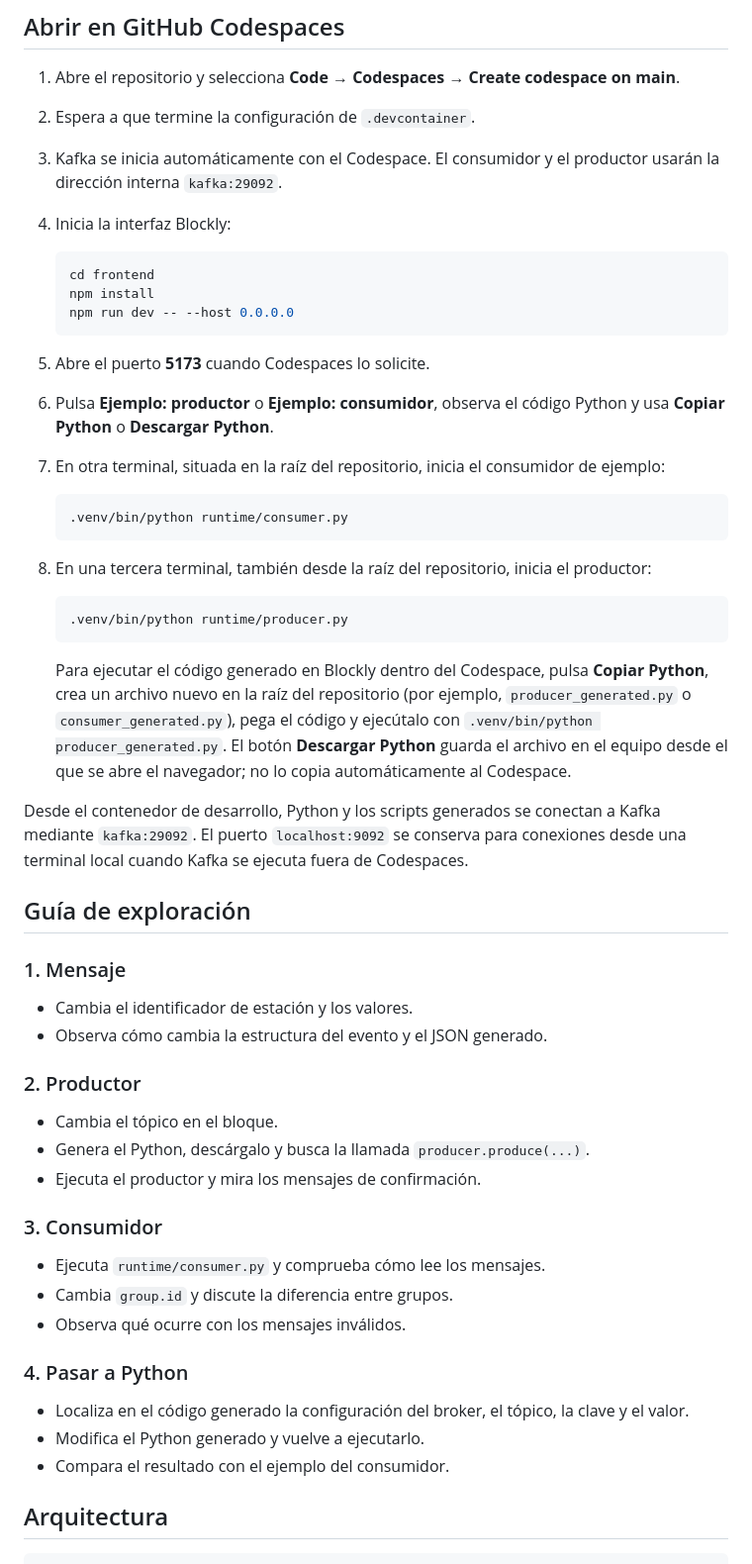
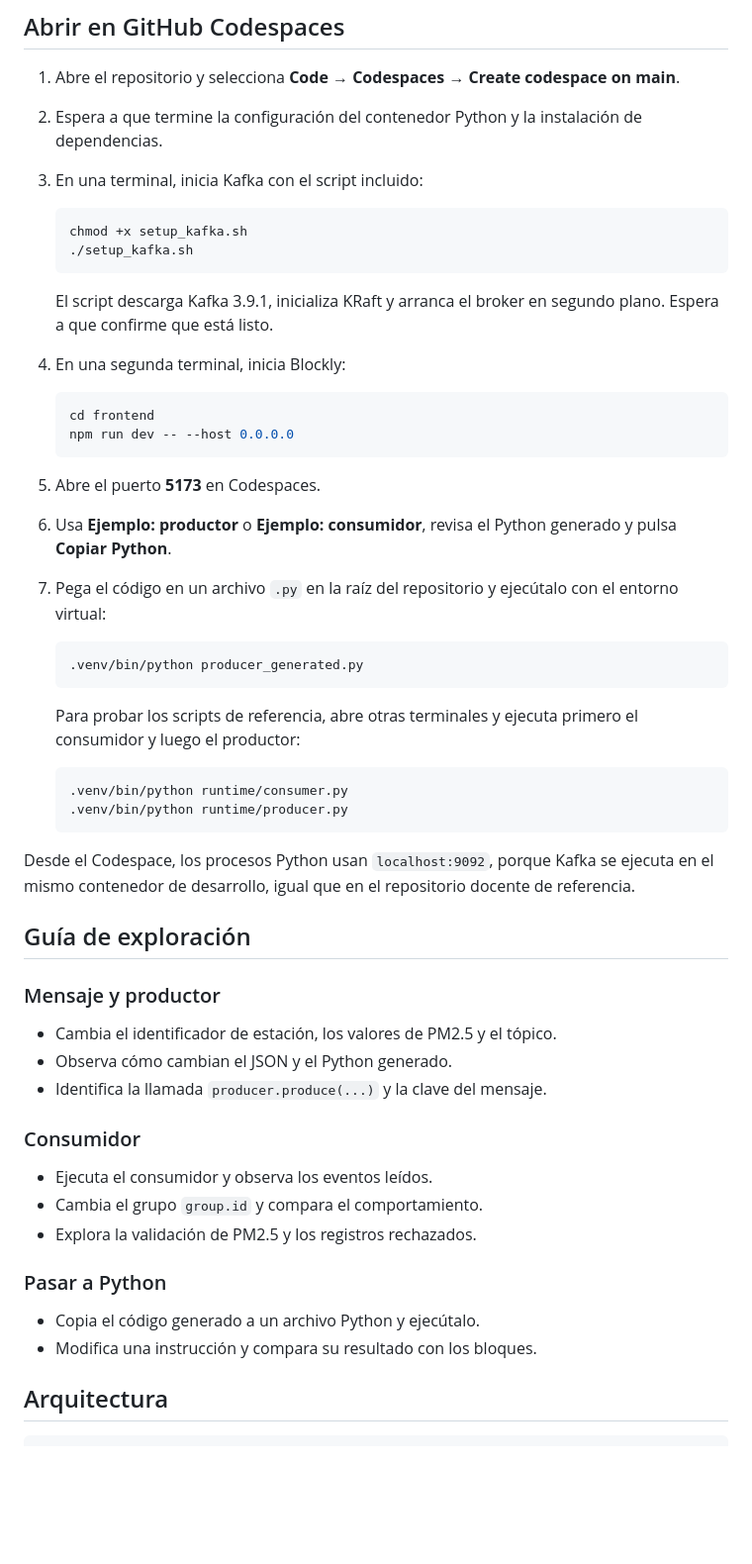
Before and after one commit to danielfelromero/etl-kafka-blocks-lab, a Markdown page: README.md, the part around one of its changes. Shown at 99% size. Drawn GitHub-style; blank space fills up the shorter version.

Commit message:
Document Python devcontainer and manual Kafka startup

````diff
--- a/README.md
+++ b/README.md
@@ -13,54 +13,55 @@ Laboratorio didáctico para aprender el flujo de eventos de Kafka mediante bloqu
 ## Abrir en GitHub Codespaces
 
 1. Abre el repositorio y selecciona **Code → Codespaces → Create codespace on main**.
-2. Espera a que termine la configuración de `.devcontainer`.
-3. Kafka se inicia automáticamente con el Codespace. El consumidor y el productor usarán la dirección interna `kafka:29092`.
-4. Inicia la interfaz Blockly:
+2. Espera a que termine la configuración del contenedor Python y la instalación de dependencias.
+3. En una terminal, inicia Kafka con el script incluido:
+
+   ```bash
+   chmod +x setup_kafka.sh
+   ./setup_kafka.sh
+   ```
+
+   El script descarga Kafka 3.9.1, inicializa KRaft y arranca el broker en segundo plano. Espera a que confirme que está listo.
+
+4. En una segunda terminal, inicia Blockly:
 
    ```bash
    cd frontend
-   npm install
    npm run dev -- --host 0.0.0.0
    ```
 
-5. Abre el puerto **5173** cuando Codespaces lo solicite.
-6. Pulsa **Ejemplo: productor** o **Ejemplo: consumidor**, observa el código Python y usa **Copiar Python** o **Descargar Python**.
-7. En otra terminal, situada en la raíz del repositorio, inicia el consumidor de ejemplo:
+5. Abre el puerto **5173** en Codespaces.
+6. Usa **Ejemplo: productor** o **Ejemplo: consumidor**, revisa el Python generado y pulsa **Copiar Python**.
+7. Pega el código en un archivo `.py` en la raíz del repositorio y ejecútalo con el entorno virtual:
+
+   ```bash
+   .venv/bin/python producer_generated.py
+   ```
+
+   Para probar los scripts de referencia, abre otras terminales y ejecuta primero el consumidor y luego el productor:
 
    ```bash
    .venv/bin/python runtime/consumer.py
-   ```
-
-8. En una tercera terminal, también desde la raíz del repositorio, inicia el productor:
-
-   ```bash
    .venv/bin/python runtime/producer.py
    ```
 
-   Para ejecutar el código generado en Blockly dentro del Codespace, pulsa **Copiar Python**, crea un archivo nuevo en la raíz del repositorio (por ejemplo, `producer_generated.py` o `consumer_generated.py`), pega el código y ejecútalo con `.venv/bin/python producer_generated.py`. El botón **Descargar Python** guarda el archivo en el equipo desde el que se abre el navegador; no lo copia automáticamente al Codespace.
-
-Desde el contenedor de desarrollo, Python y los scripts generados se conectan a Kafka mediante `kafka:29092`. El puerto `localhost:9092` se conserva para conexiones desde una terminal local cuando Kafka se ejecuta fuera de Codespaces.
+Desde el Codespace, los procesos Python usan `localhost:9092`, porque Kafka se ejecuta en el mismo contenedor de desarrollo, igual que en el repositorio docente de referencia.
 
 ## Guía de exploración
 
-### 1. Mensaje
-- Cambia el identificador de estación y los valores.
-- Observa cómo cambia la estructura del evento y el JSON generado.
+### Mensaje y productor
+- Cambia el identificador de estación, los valores de PM2.5 y el tópico.
+- Observa cómo cambian el JSON y el Python generado.
+- Identifica la llamada `producer.produce(...)` y la clave del mensaje.
 
-### 2. Productor
-- Cambia el tópico en el bloque.
-- Genera el Python, descárgalo y busca la llamada `producer.produce(...)`.
-- Ejecuta el productor y mira los mensajes de confirmación.
+### Consumidor
+- Ejecuta el consumidor y observa los eventos leídos.
+- Cambia el grupo `group.id` y compara el comportamiento.
+- Explora la validación de PM2.5 y los registros rechazados.
 
-### 3. Consumidor
-- Ejecuta `runtime/consumer.py` y comprueba cómo lee los mensajes.
-- Cambia `group.id` y discute la diferencia entre grupos.
-- Observa qué ocurre con los mensajes inválidos.
-
-### 4. Pasar a Python
-- Localiza en el código generado la configuración del broker, el tópico, la clave y el valor.
-- Modifica el Python generado y vuelve a ejecutarlo.
-- Compara el resultado con el ejemplo del consumidor.
+### Pasar a Python
+- Copia el código generado a un archivo Python y ejecútalo.
+- Modifica una instrucción y compara su resultado con los bloques.
 
 ## Arquitectura
 
````
Also changed, not shown: other parts of README.md (+2 -8 lines).
